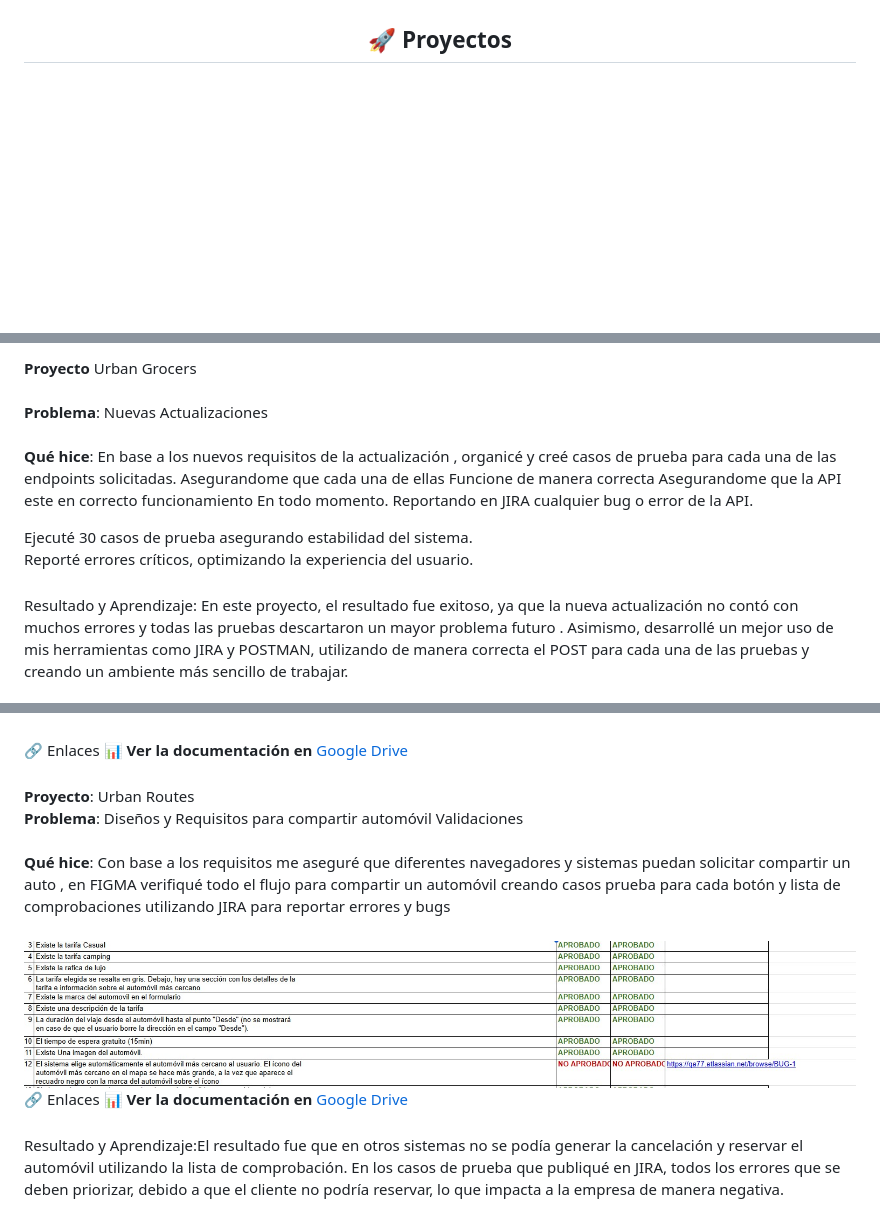
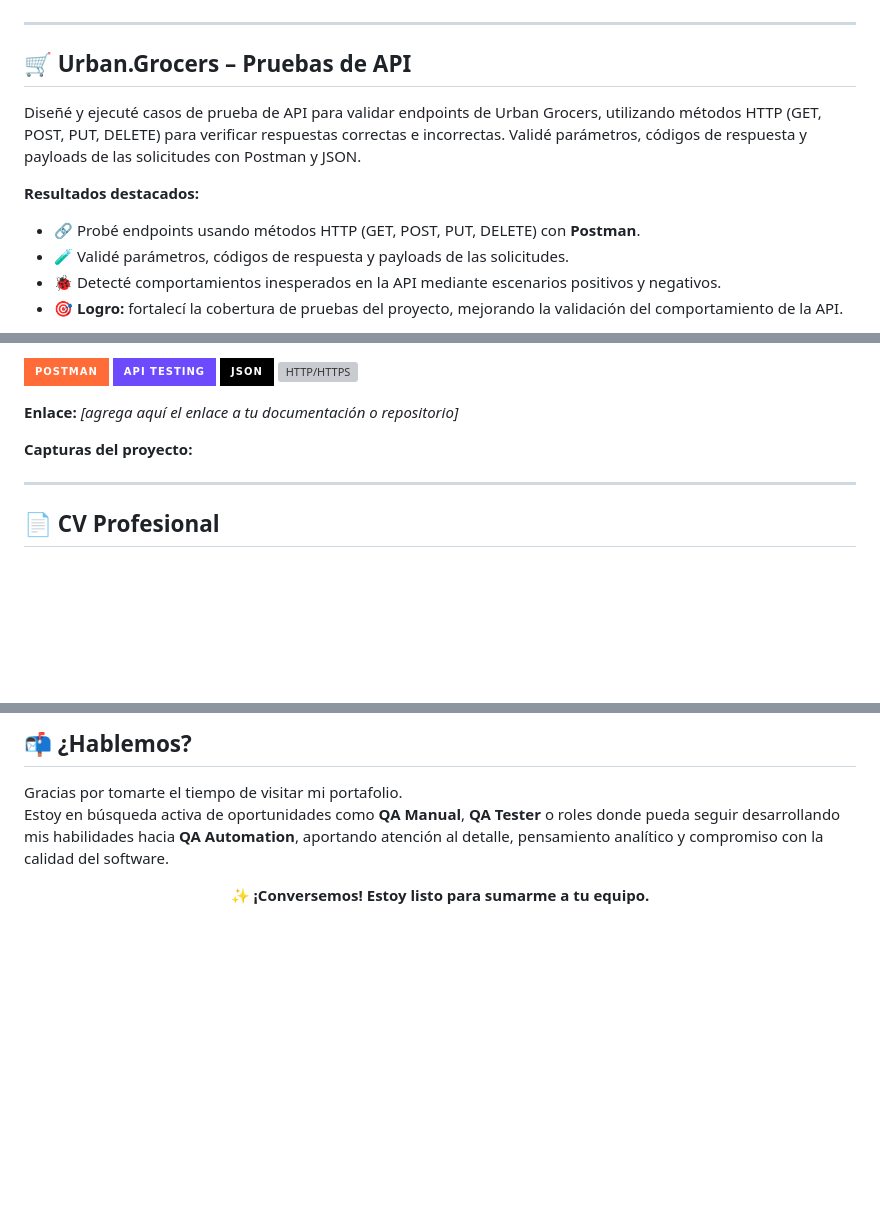
Before and after one commit to sergioarturomc/sergioarturomc.github.io, a Markdown page: README.md, 3 parts joined by grey strips. Rendered like a GitHub page; badges without logos; blank space fills up the shorter version; grey boxes are pictures that could not be loaded.

```diff
--- a/README.md
+++ b/README.md
@@ -39,8 +111,15 @@
 </div>
+-->
 
-###
+---
 
+## 🛒 Urban.Grocers – Pruebas de API
 
-## 🚀 **Proyectos**
+Diseñé y ejecuté casos de prueba de API para validar endpoints de Urban Grocers, utilizando métodos HTTP (GET, POST, PUT, DELETE) para verificar respuestas correctas e incorrectas. Validé parámetros, códigos de respuesta y payloads de las solicitudes con Postman y JSON.
 
+**Resultados destacados:**
+- 🔗 Probé endpoints usando métodos HTTP (GET, POST, PUT, DELETE) con **Postman**.
+- 🧪 Validé parámetros, códigos de respuesta y payloads de las solicitudes.
+- 🐞 Detecté comportamientos inesperados en la API mediante escenarios positivos y negativos.
+- 🎯 **Logro:** fortalecí la cobertura de pruebas del proyecto, mejorando la validación del comportamiento de la API.
 
@@ -49,14 +127,16 @@
 
- <br>**Proyecto** Urban Grocers <br>
- <br> **Problema**: Nuevas Actualizaciones <br>
- <br>**Qué hice**: En base a los nuevos requisitos de la actualización , organicé y creé casos de prueba para cada una de las endpoints solicitadas. Asegurandome que cada una de ellas Funcione de manera correcta Asegurandome que la API  este en correcto funcionamiento En todo momento.  Reportando en JIRA cualquier bug o error de la API.<br>
+![Postman](https://img.shields.io/badge/Postman-FF6C37?style=for-the-badge&logo=postman&logoColor=white)
+![API Testing](https://img.shields.io/badge/API%20Testing-6E4AFF?style=for-the-badge)
+![JSON](https://img.shields.io/badge/JSON-000000?style=for-the-badge&logo=json&logoColor=white)
+![HTTP/HTTPS](https://img.shields.io/badge/HTTP%2FHTTPS-1E90FF?style=for-the-badge)
 
-</div>
+**Enlace:** _[agrega aquí el enlace a tu documentación o repositorio]_
 
+**Capturas del proyecto:**
 
-<p data-importer="text" align="left">Ejecuté 30 casos de prueba asegurando estabilidad del sistema.<br>Reporté  errores críticos, optimizando la experiencia del usuario.</p>
+<!-- Agrega tus propias capturas aquí -->
 
-###
+---
 
-<p data-importer="text" align="left">Resultado y Aprendizaje: En este proyecto, el resultado fue exitoso, ya que la nueva actualización no contó con muchos errores y todas las pruebas descartaron un mayor problema futuro . Asimismo, desarrollé un mejor uso de mis herramientas como JIRA y POSTMAN, utilizando de manera correcta el POST para cada una de las pruebas y creando un ambiente más sencillo de trabajar.</p>
+## 📄 CV Profesional
 
@@ -70,40 +152,7 @@
 
-###
+## 📬 ¿Hablemos?
 
-<div align="left">
+Gracias por tomarte el tiempo de visitar mi portafolio.
+Estoy en búsqueda activa de oportunidades como **QA Manual**, **QA Tester** o roles donde pueda seguir desarrollando mis habilidades hacia **QA Automation**, aportando atención al detalle, pensamiento analítico y compromiso con la calidad del software.
 
-🔗 Enlaces
-📊 **Ver la documentación en** [Google Drive](https://docs.google.com/spreadsheets/d/1CvUATNrkytyXmjTC4TvTuwHouY0fF76p/edit?usp=sharing&ouid=100409337819042230115&rtpof=true&sd=true)
-
-</div>
-
-###
-
-<div align="left">
-
-**Proyecto**: Urban Routes
-<br>**Problema**: Diseños y Requisitos para compartir automóvil Validaciones<br>
-<br>**Qué hice**: Con base a los requisitos me aseguré que diferentes navegadores y sistemas puedan solicitar compartir un auto ,  en FIGMA verifiqué todo el flujo para compartir un automóvil creando casos prueba para cada botón y lista de comprobaciones utilizando JIRA para reportar errores y bugs<br>
-
-</div>
-
-###
-
-<div align="center">
-  <img src="proyecto 2.jpg" alt="Banner Proyecto 2" width="100%" style="max-height: 300px; object-fit: cover; border-radius: 8px; box-shadow: 0 4px 8px rgba(0,0,0,0.15);">
-</div>
-
-
-<div align="left">
-
-🔗 Enlaces
-📊 **Ver la documentación en** [Google Drive](https://docs.google.com/spreadsheets/d/1OV774BlHBmGn-qKZA-3qhrF4p_lEHJjl/edit?usp=sharing&ouid=100409337819042230115&rtpof=true&sd=true)
-
-</div>
-
-
-###
-
-<p data-importer="text" align="left">Resultado y Aprendizaje:El resultado fue que en otros sistemas no se podía generar la cancelación y reservar el automóvil utilizando la lista de comprobación. En los casos de prueba que publiqué en JIRA, todos los errores que se deben priorizar, debido a que el cliente no podría reservar, lo que impacta a la empresa de manera negativa.</p>
-
-###
+<p align="center"><strong>✨ ¡Conversemos! Estoy listo para sumarme a tu equipo.</strong></p>
```
Also changed, not shown: other parts of README.md (+102 -29 lines).
